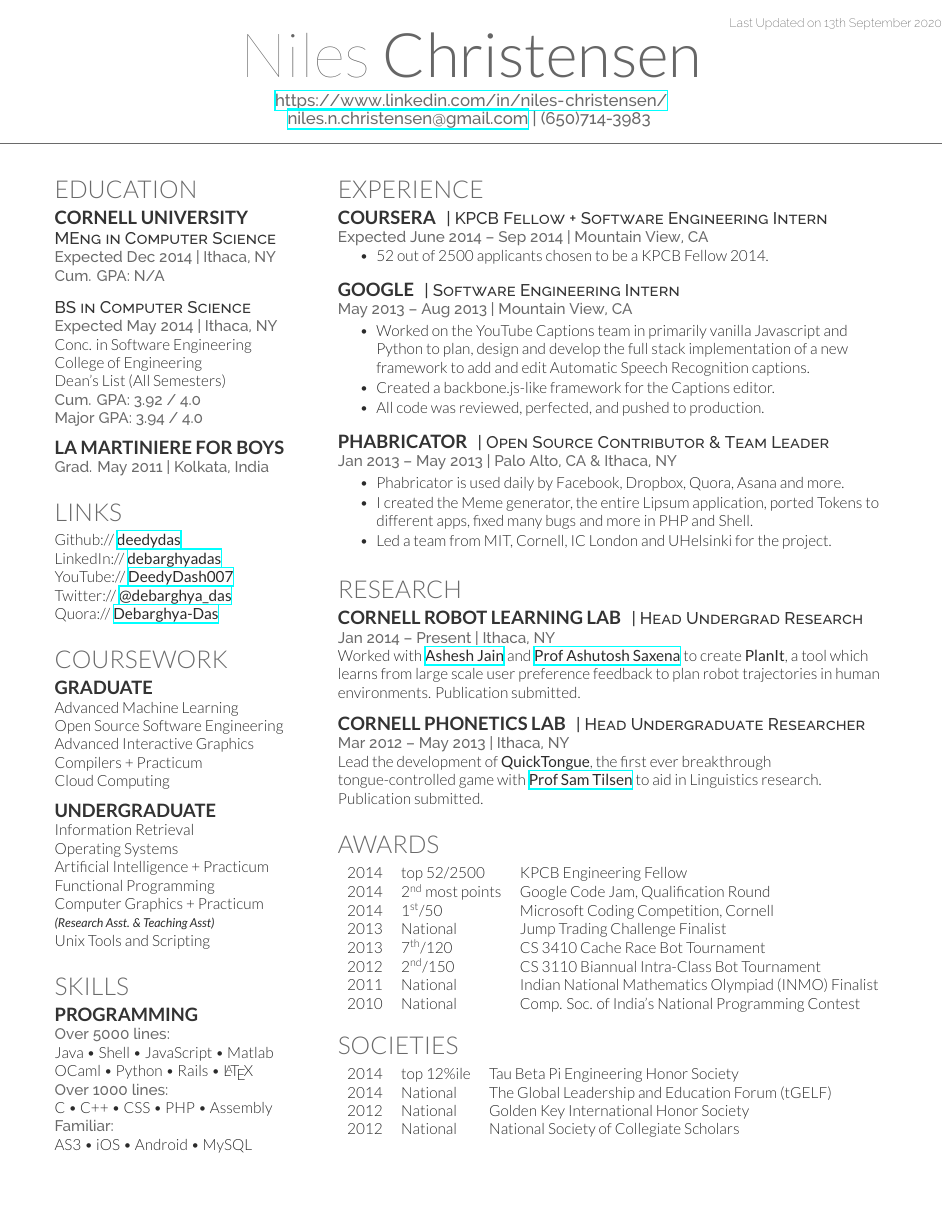
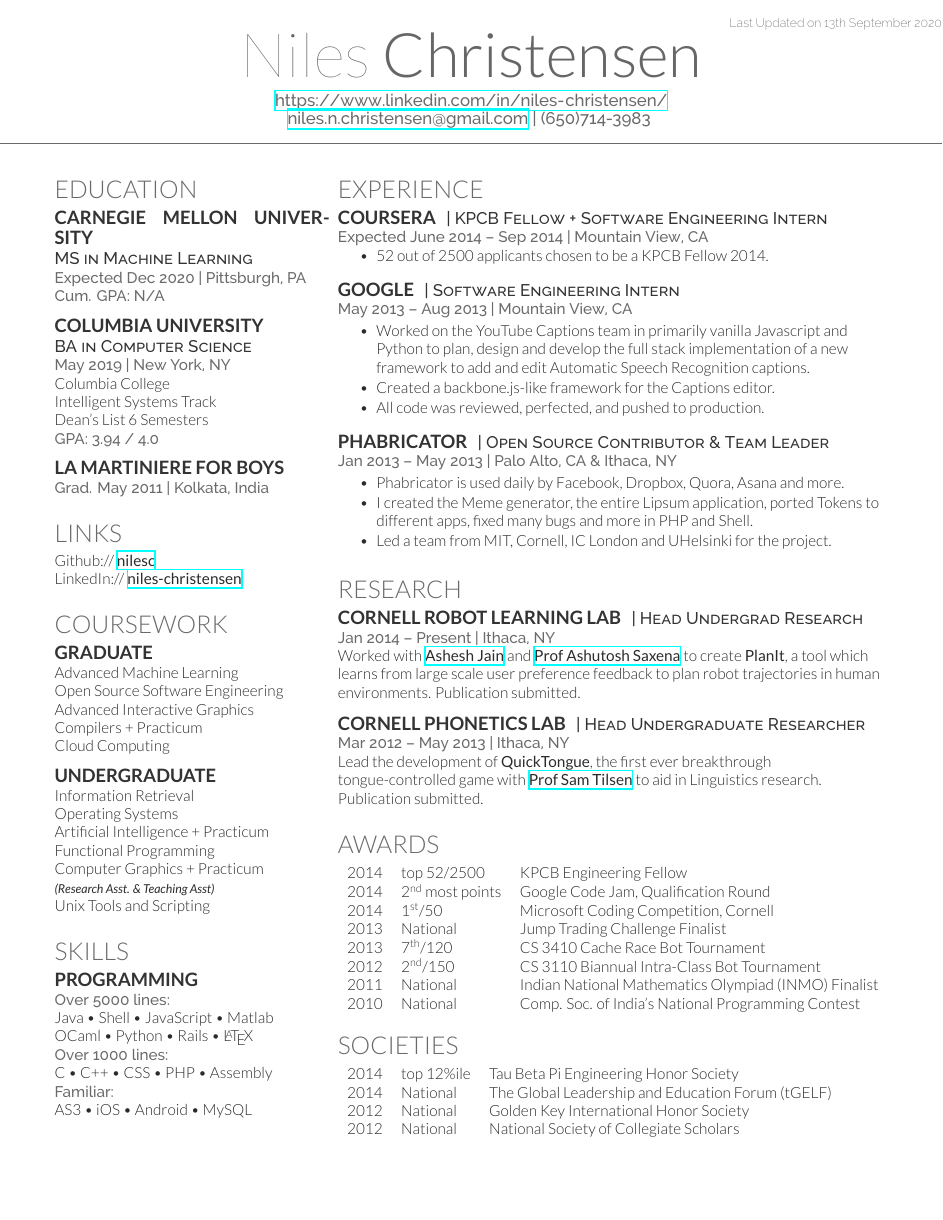
Before and after one commit to nilesc/resume, a LaTeX CV (cv_12/cv_12.tex): the whole page. Compiled offline with XeLaTeX.

Commit message:
[Adds] education and links

```diff
--- a/cv_12/cv_12.tex
+++ b/cv_12/cv_12.tex
@@ -46,20 +46,19 @@
 
 \section{Education}
 
-\subsection{Cornell University}
+\subsection{Carnegie Mellon University}
 
-\descript{MEng in Computer Science}
-\location{Expected Dec 2014 | Ithaca, NY \\ Cum. GPA: N/A}
+\descript{MS in Machine Learning}
+\location{Expected Dec 2020 | Pittsburgh, PA \\ Cum. GPA: N/A}
 
 \sectionspace % Some whitespace after the section
-
-\descript{BS in Computer Science}
-\location{Expected May 2014 | Ithaca, NY}
-Conc. in Software Engineering \\
-College of Engineering \\
-Dean's List (All Semesters) \\
-\location{ Cum. GPA: 3.92 / 4.0 \\
-Major GPA: 3.94 / 4.0}
+\subsection{Columbia University}
+\descript{BA in Computer Science}
+\location{May 2019 | New York, NY}
+Columbia College \\
+Intelligent Systems Track \\
+Dean's List 6 Semesters\\
+\location{GPA: 3.94 / 4.0}
 
 \sectionspace % Some whitespace after the section
 
@@ -77,11 +76,8 @@
 
 \section{Links}
 
-Github:// \href{https://github.com/deedydas}{\bf deedydas} \\
-LinkedIn:// \href{https://www.linkedin.com/in/debarghyadas}{\bf debarghyadas} \\
-YouTube:// \href{https://www.youtube.com/user/DeedyDash007}{\bf DeedyDash007} \\
-Twitter:// \href{https://twitter.com/debarghya_das}{\bf @debarghya\_das} \\
-Quora:// \href{https://www.quora.com/Debarghya-Das}{\bf Debarghya-Das}
+Github:// \href{https://github.com/nilesc}{\bf nilesc} \\
+LinkedIn:// \href{https://www.linkedin.com/in/niles-christensen}{\bf niles-christensen} \\
 
 \sectionspace % Some whitespace after the section
 
```
